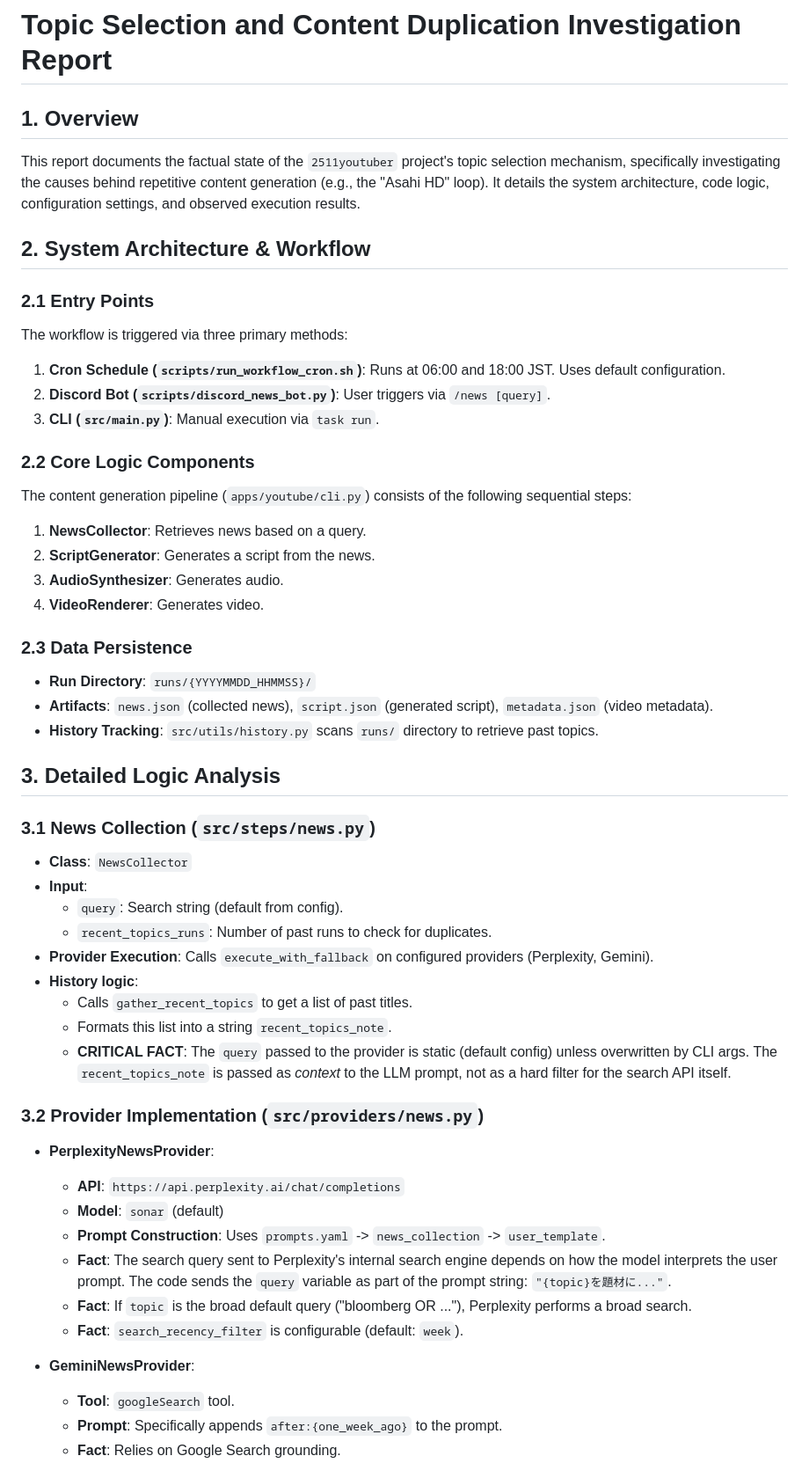
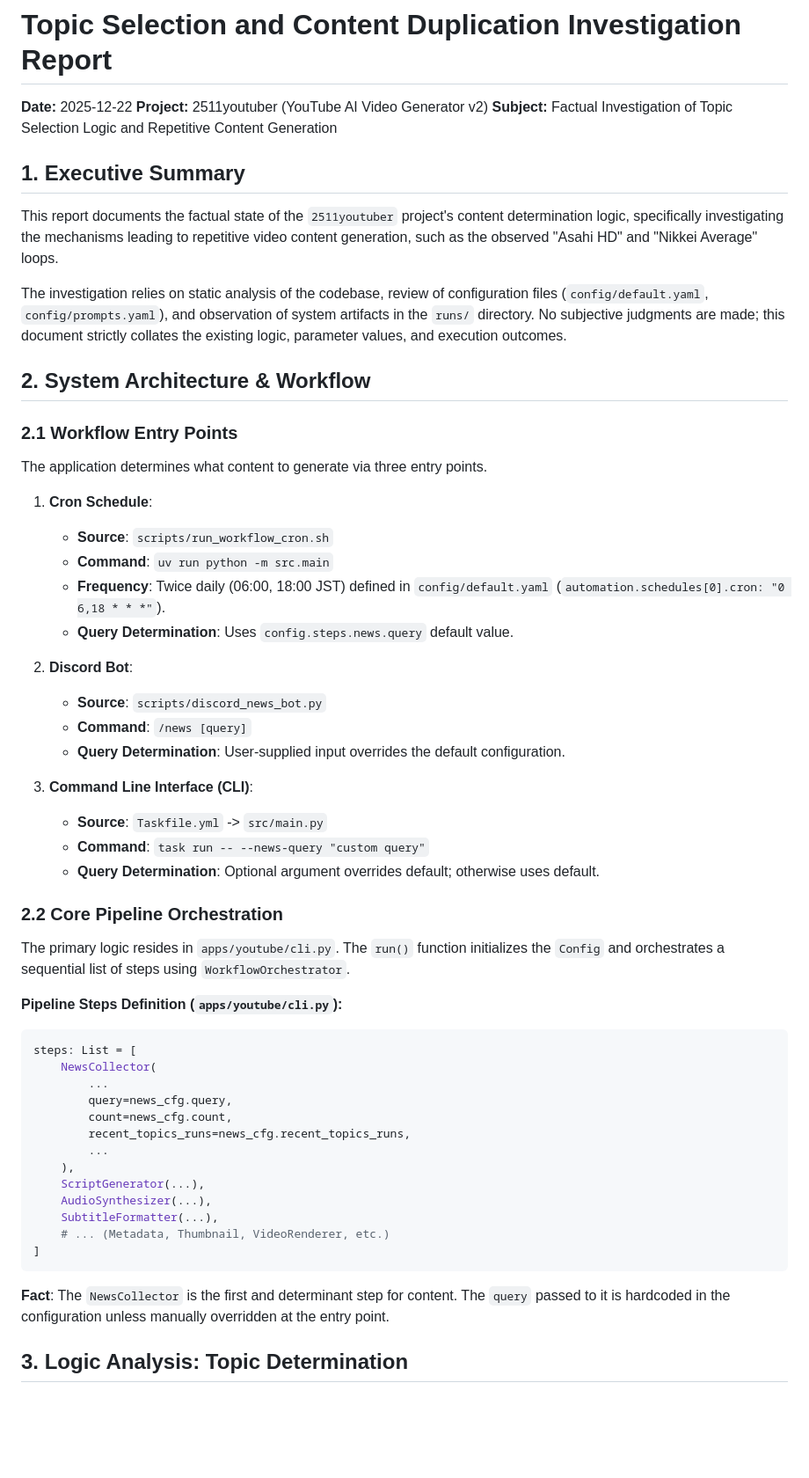
Before and after one commit to KAFKA2306/2511youtuber, a Markdown page: docs/investigation_report_topic_selection.md, the part around one of its changes. Shown at 88% size. Drawn GitHub-style; blank space fills up the shorter version.

````diff
--- a/docs/investigation_report_topic_selection.md
+++ b/docs/investigation_report_topic_selection.md
@@ -1,52 +1,56 @@
 # Topic Selection and Content Duplication Investigation Report
 
-## 1. Overview
-This report documents the factual state of the `2511youtuber` project's topic selection mechanism, specifically investigating the causes behind repetitive content generation (e.g., the "Asahi HD" loop). It details the system architecture, code logic, configuration settings, and observed execution results.
+**Date:** 2025-12-22
+**Project:** 2511youtuber (YouTube AI Video Generator v2)
+**Subject:** Factual Investigation of Topic Selection Logic and Repetitive Content Generation
+
+## 1. Executive Summary
+
+This report documents the factual state of the `2511youtuber` project's content determination logic, specifically investigating the mechanisms leading to repetitive video content generation, such as the observed "Asahi HD" and "Nikkei Average" loops.
+
+The investigation relies on static analysis of the codebase, review of configuration files (`config/default.yaml`, `config/prompts.yaml`), and observation of system artifacts in the `runs/` directory. No subjective judgments are made; this document strictly collates the existing logic, parameter values, and execution outcomes.
 
 ## 2. System Architecture & Workflow
 
-### 2.1 Entry Points
-The workflow is triggered via three primary methods:
-1.  **Cron Schedule (`scripts/run_workflow_cron.sh`)**: Runs at 06:00 and 18:00 JST. Uses default configuration.
-2.  **Discord Bot (`scripts/discord_news_bot.py`)**: User triggers via `/news [query]`.
-3.  **CLI (`src/main.py`)**: Manual execution via `task run`.
+### 2.1 Workflow Entry Points
+The application determines what content to generate via three entry points.
 
-### 2.2 Core Logic Components
-The content generation pipeline (`apps/youtube/cli.py`) consists of the following sequential steps:
-1.  **NewsCollector**: Retrieves news based on a query.
-2.  **ScriptGenerator**: Generates a script from the news.
-3.  **AudioSynthesizer**: Generates audio.
-4.  **VideoRenderer**: Generates video.
+1.  **Cron Schedule**:
+    - **Source**: `scripts/run_workflow_cron.sh`
+    - **Command**: `uv run python -m src.main`
+    - **Frequency**: Twice daily (06:00, 18:00 JST) defined in `config/default.yaml` (`automation.schedules[0].cron: "0 6,18 * * *"`).
+    - **Query Determination**: Uses `config.steps.news.query` default value.
 
-### 2.3 Data Persistence
-- **Run Directory**: `runs/{YYYYMMDD_HHMMSS}/`
-- **Artifacts**: `news.json` (collected news), `script.json` (generated script), `metadata.json` (video metadata).
-- **History Tracking**: `src/utils/history.py` scans `runs/` directory to retrieve past topics.
+2.  **Discord Bot**:
+    - **Source**: `scripts/discord_news_bot.py`
+    - **Command**: `/news [query]`
+    - **Query Determination**: User-supplied input overrides the default configuration.
 
-## 3. Detailed Logic Analysis
+3.  **Command Line Interface (CLI)**:
+    - **Source**: `Taskfile.yml` -> `src/main.py`
+    - **Command**: `task run -- --news-query "custom query"`
+    - **Query Determination**: Optional argument overrides default; otherwise uses default.
 
-### 3.1 News Collection (`src/steps/news.py`)
-- **Class**: `NewsCollector`
-- **Input**:
-    - `query`: Search string (default from config).
-    - `recent_topics_runs`: Number of past runs to check for duplicates.
-- **Provider Execution**: Calls `execute_with_fallback` on configured providers (Perplexity, Gemini).
-- **History logic**:
-    - Calls `gather_recent_topics` to get a list of past titles.
-    - Formats this list into a string `recent_topics_note`.
-    - **CRITICAL FACT**: The `query` passed to the provider is static (default config) unless overwritten by CLI args. The `recent_topics_note` is passed as *context* to the LLM prompt, not as a hard filter for the search API itself.
+### 2.2 Core Pipeline Orchestration
+The primary logic resides in `apps/youtube/cli.py`. The `run()` function initializes the `Config` and orchestrates a sequential list of steps using `WorkflowOrchestrator`.
 
-### 3.2 Provider Implementation (`src/providers/news.py`)
-- **PerplexityNewsProvider**:
-    - **API**: `https://api.perplexity.ai/chat/completions`
-    - **Model**: `sonar` (default)
-    - **Prompt Construction**: Uses `prompts.yaml` -> `news_collection` -> `user_template`.
-    - **Fact**: The search query sent to Perplexity's internal search engine depends on how the model interprets the user prompt. The code sends the `query` variable as part of the prompt string: `"{topic}を題材に..."`.
-    - **Fact**: If `topic` is the broad default query ("bloomberg OR ..."), Perplexity performs a broad search.
-    - **Fact**: `search_recency_filter` is configurable (default: `week`).
+**Pipeline Steps Definition (`apps/youtube/cli.py`):**
+```python
+steps: List = [
+    NewsCollector(
+        ...
+        query=news_cfg.query,
+        count=news_cfg.count,
+        recent_topics_runs=news_cfg.recent_topics_runs,
+        ...
+    ),
+    ScriptGenerator(...),
+    AudioSynthesizer(...),
+    SubtitleFormatter(...),
+    # ... (Metadata, Thumbnail, VideoRenderer, etc.)
+]
+```
+**Fact**: The `NewsCollector` is the first and determinant step for content. The `query` passed to it is hardcoded in the configuration unless manually overridden at the entry point.
 
-- **GeminiNewsProvider**:
-    - **Tool**: `googleSearch` tool.
-    - **Prompt**: Specifically appends `after:{one_week_ago}` to the prompt.
-    - **Fact**: Relies on Google Search grounding.
+## 3. Logic Analysis: Topic Determination
 
````
Also changed, not shown: other parts of docs/investigation_report_topic_selection.md (+158 -67 lines).
